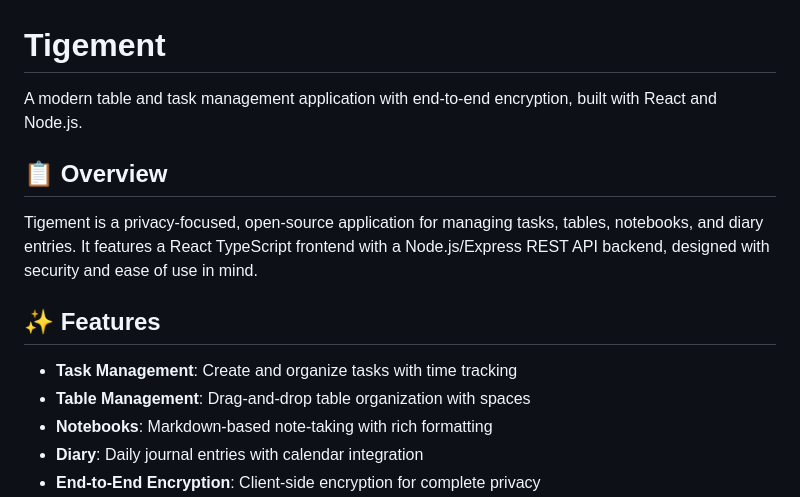
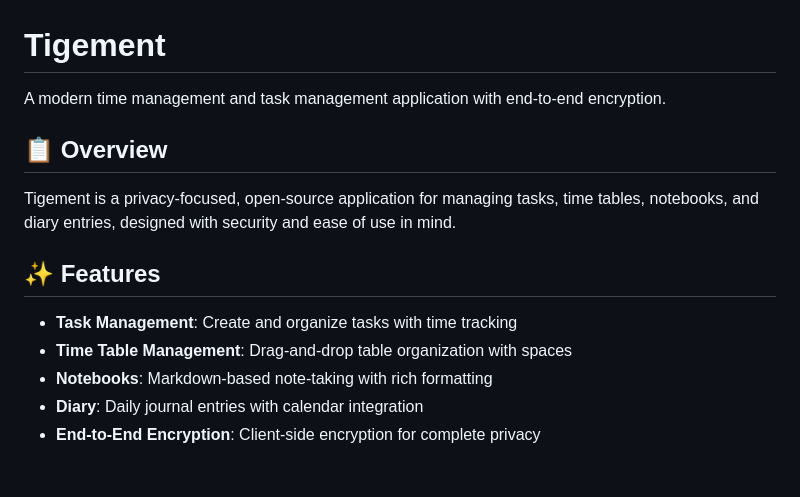
Before and after one commit to Invisible-Infra/tigement, a Markdown page: README.md, the part around the change. Drawn GitHub-style; blank space fills up the shorter version.

Commit message:
Re-wording

```diff
--- a/README.md
+++ b/README.md
@@ -1,15 +1,15 @@
 # Tigement
 
-A modern table and task management application with end-to-end encryption, built with React and Node.js.
+A modern time management and task management application with end-to-end encryption.
 
 ## 📋 Overview
 
-Tigement is a privacy-focused, open-source application for managing tasks, tables, notebooks, and diary entries. It features a React TypeScript frontend with a Node.js/Express REST API backend, designed with security and ease of use in mind.
+Tigement is a privacy-focused, open-source application for managing tasks, time tables, notebooks, and diary entries, designed with security and ease of use in mind.
 
 ## ✨ Features
 
 - **Task Management**: Create and organize tasks with time tracking
-- **Table Management**: Drag-and-drop table organization with spaces
+- **Time Table Management**: Drag-and-drop table organization with spaces
 - **Notebooks**: Markdown-based note-taking with rich formatting
 - **Diary**: Daily journal entries with calendar integration
 - **End-to-End Encryption**: Client-side encryption for complete privacy
```
